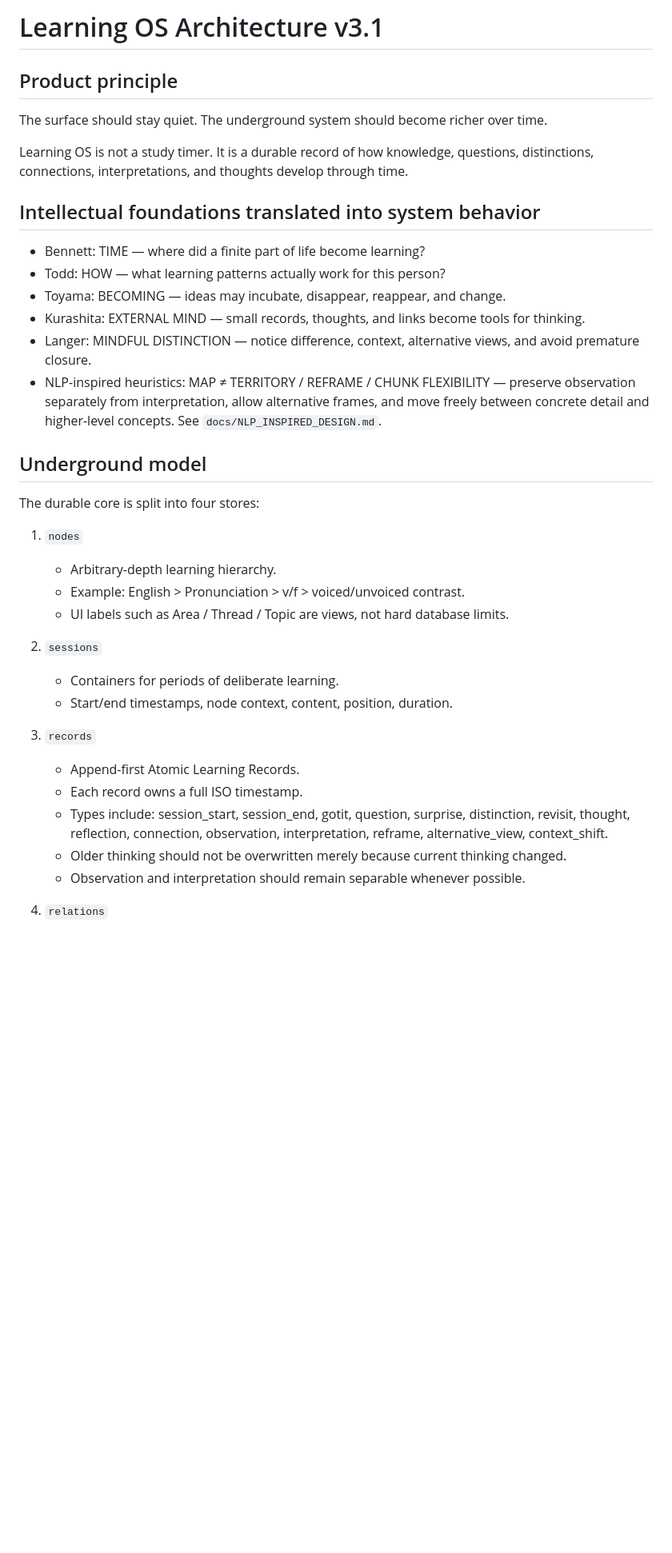
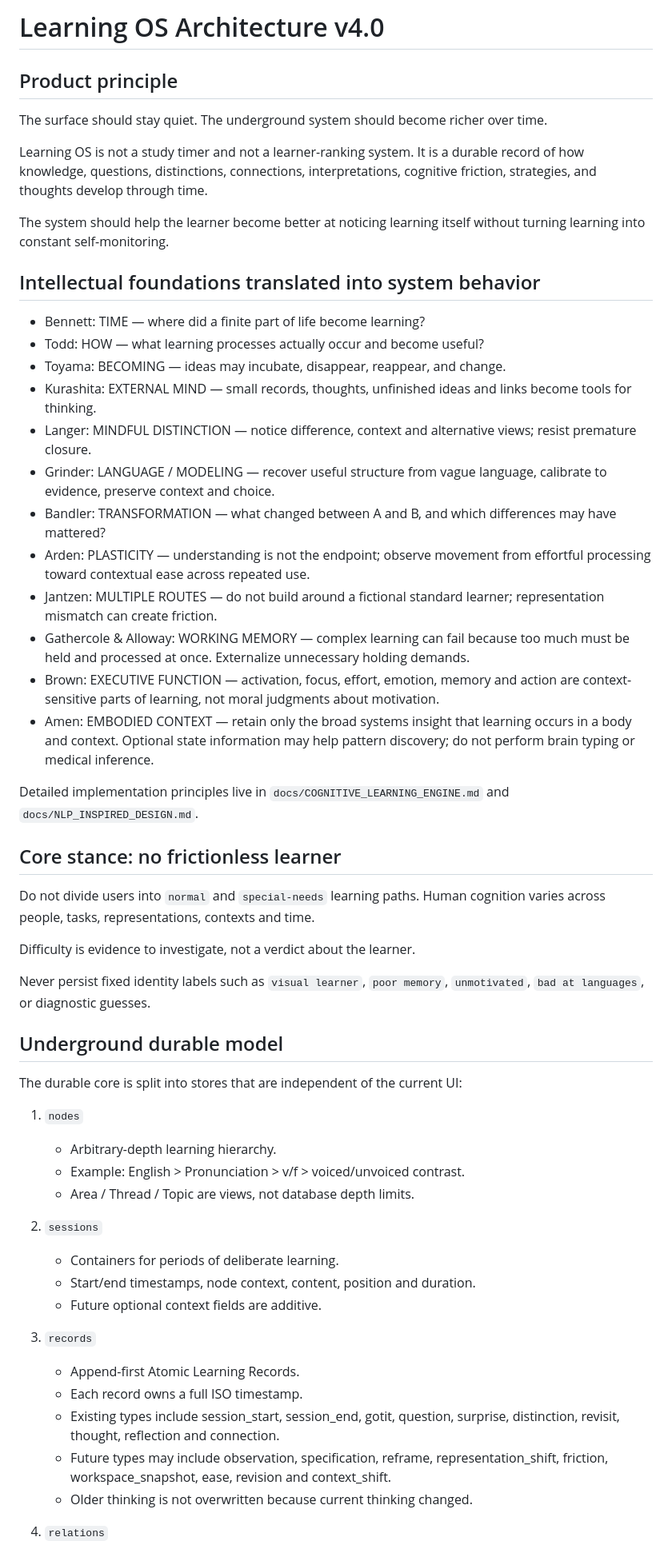
Before and after one commit to ohganed/learning-os, a Markdown page: docs/ARCHITECTURE.md, the part around one of its changes. Shown at 80% size. Drawn GitHub-style; blank space fills up the shorter version.

```diff
--- a/docs/ARCHITECTURE.md
+++ b/docs/ARCHITECTURE.md
@@ -1,35 +1,53 @@
-# Learning OS Architecture v3.1
+# Learning OS Architecture v4.0
 
 ## Product principle
 The surface should stay quiet. The underground system should become richer over time.
 
-Learning OS is not a study timer. It is a durable record of how knowledge, questions, distinctions, connections, interpretations, and thoughts develop through time.
+Learning OS is not a study timer and not a learner-ranking system. It is a durable record of how knowledge, questions, distinctions, connections, interpretations, cognitive friction, strategies, and thoughts develop through time.
+
+The system should help the learner become better at noticing learning itself without turning learning into constant self-monitoring.
 
 ## Intellectual foundations translated into system behavior
 - Bennett: TIME — where did a finite part of life become learning?
-- Todd: HOW — what learning patterns actually work for this person?
+- Todd: HOW — what learning processes actually occur and become useful?
 - Toyama: BECOMING — ideas may incubate, disappear, reappear, and change.
-- Kurashita: EXTERNAL MIND — small records, thoughts, and links become tools for thinking.
-- Langer: MINDFUL DISTINCTION — notice difference, context, alternative views, and avoid premature closure.
-- NLP-inspired heuristics: MAP ≠ TERRITORY / REFRAME / CHUNK FLEXIBILITY — preserve observation separately from interpretation, allow alternative frames, and move freely between concrete detail and higher-level concepts. See `docs/NLP_INSPIRED_DESIGN.md`.
+- Kurashita: EXTERNAL MIND — small records, thoughts, unfinished ideas and links become tools for thinking.
+- Langer: MINDFUL DISTINCTION — notice difference, context and alternative views; resist premature closure.
+- Grinder: LANGUAGE / MODELING — recover useful structure from vague language, calibrate to evidence, preserve context and choice.
+- Bandler: TRANSFORMATION — what changed between A and B, and which differences may have mattered?
+- Arden: PLASTICITY — understanding is not the endpoint; observe movement from effortful processing toward contextual ease across repeated use.
+- Jantzen: MULTIPLE ROUTES — do not build around a fictional standard learner; representation mismatch can create friction.
+- Gathercole & Alloway: WORKING MEMORY — complex learning can fail because too much must be held and processed at once. Externalize unnecessary holding demands.
+- Brown: EXECUTIVE FUNCTION — activation, focus, effort, emotion, memory and action are context-sensitive parts of learning, not moral judgments about motivation.
+- Amen: EMBODIED CONTEXT — retain only the broad systems insight that learning occurs in a body and context. Optional state information may help pattern discovery; do not perform brain typing or medical inference.
 
-## Underground model
-The durable core is split into four stores:
+Detailed implementation principles live in `docs/COGNITIVE_LEARNING_ENGINE.md` and `docs/NLP_INSPIRED_DESIGN.md`.
+
+## Core stance: no frictionless learner
+Do not divide users into `normal` and `special-needs` learning paths. Human cognition varies across people, tasks, representations, contexts and time.
+
+Difficulty is evidence to investigate, not a verdict about the learner.
+
+Never persist fixed identity labels such as `visual learner`, `poor memory`, `unmotivated`, `bad at languages`, or diagnostic guesses.
+
+## Underground durable model
+The durable core is split into stores that are independent of the current UI:
 
 1. `nodes`
    - Arbitrary-depth learning hierarchy.
    - Example: English > Pronunciation > v/f > voiced/unvoiced contrast.
-   - UI labels such as Area / Thread / Topic are views, not hard database limits.
+   - Area / Thread / Topic are views, not database depth limits.
 
 2. `sessions`
    - Containers for periods of deliberate learning.
-   - Start/end timestamps, node context, content, position, duration.
+   - Start/end timestamps, node context, content, position and duration.
+   - Future optional context fields are additive.
 
 3. `records`
    - Append-first Atomic Learning Records.
    - Each record owns a full ISO timestamp.
-   - Types include: session_start, session_end, gotit, question, surprise, distinction, revisit, thought, reflection, connection, observation, interpretation, reframe, alternative_view, context_shift.
-   - Older thinking should not be overwritten merely because current thinking changed.
-   - Observation and interpretation should remain separable whenever possible.
+   - Existing types include session_start, session_end, gotit, question, surprise, distinction, revisit, thought, reflection and connection.
+   - Future types may include observation, specification, reframe, representation_shift, friction, workspace_snapshot, ease, revision and context_shift.
+   - Older thinking is not overwritten because current thinking changed.
 
 4. `relations`
```
Also changed, not shown: other parts of docs/ARCHITECTURE.md (+54 -17 lines).
